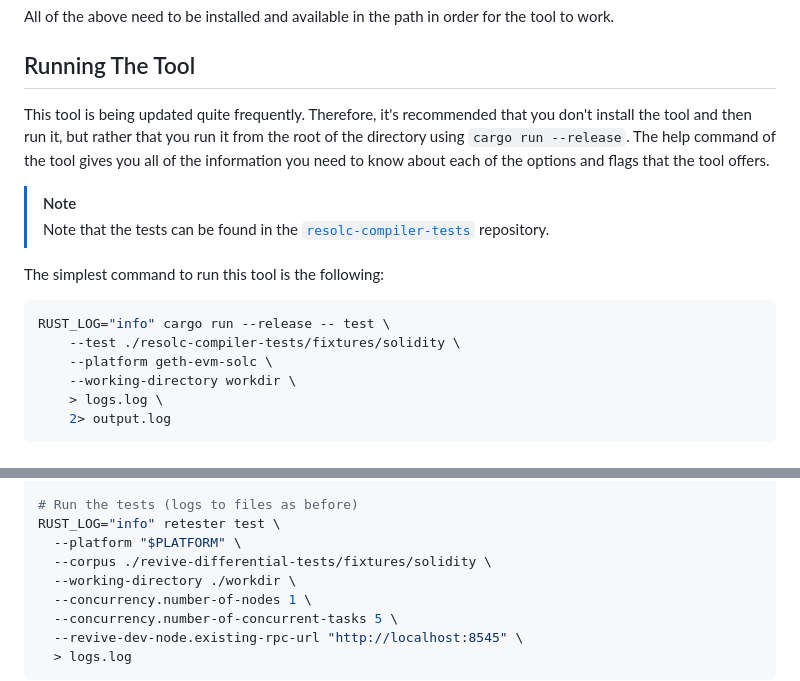
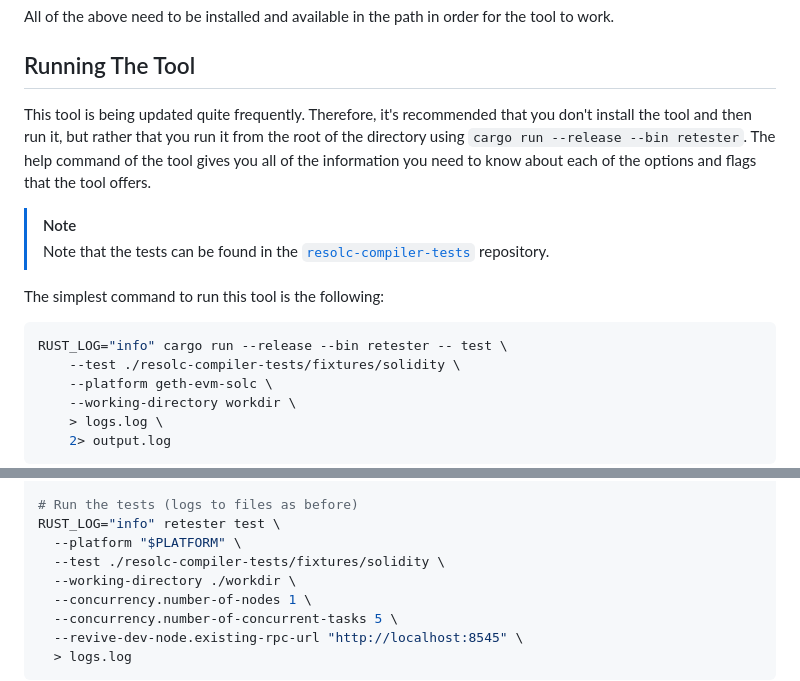
Before and after one commit to paritytech/revive-differential-tests, a Markdown page: README.md, 2 parts joined by grey strips. Drawn GitHub-style; folded sections open.

Commit message:
Add `CLAUDE.md` and update `README.md`
Signed-off-by: Cyrill Leutwiler <bigcyrill@hotmail.com>

````diff
--- a/README.md
+++ b/README.md
@@ -50,7 +50,7 @@ All of the above need to be installed and available in the path in order for the
 
 ## Running The Tool
 
-This tool is being updated quite frequently. Therefore, it's recommended that you don't install the tool and then run it, but rather that you run it from the root of the directory using `cargo run --release`. The help command of the tool gives you all of the information you need to know about each of the options and flags that the tool offers.
+This tool is being updated quite frequently. Therefore, it's recommended that you don't install the tool and then run it, but rather that you run it from the root of the directory using `cargo run --release --bin retester`. The help command of the tool gives you all of the information you need to know about each of the options and flags that the tool offers.
 
 > [!NOTE]
 > Note that the tests can be found in the [`resolc-compiler-tests`](https://github.com/paritytech/resolc-compiler-tests) repository.
@@ -58,7 +58,7 @@ This tool is being updated quite frequently. Therefore, it's recommended that yo
 The simplest command to run this tool is the following:
 
 ```bash
-RUST_LOG="info" cargo run --release -- test \
+RUST_LOG="info" cargo run --release --bin retester -- test \
     --test ./resolc-compiler-tests/fixtures/solidity \
     --platform geth-evm-solc \
     --working-directory workdir \
@@ -109,7 +109,7 @@ sleep 5
 # Run the tests (logs to files as before)
 RUST_LOG="info" retester test \
   --platform "$PLATFORM" \
-  --corpus ./revive-differential-tests/fixtures/solidity \
+  --test ./resolc-compiler-tests/fixtures/solidity \
   --working-directory ./workdir \
   --concurrency.number-of-nodes 1 \
   --concurrency.number-of-concurrent-tasks 5 \
````
Also changed, not shown: CLAUDE.md (added, +193 -0 lines).
